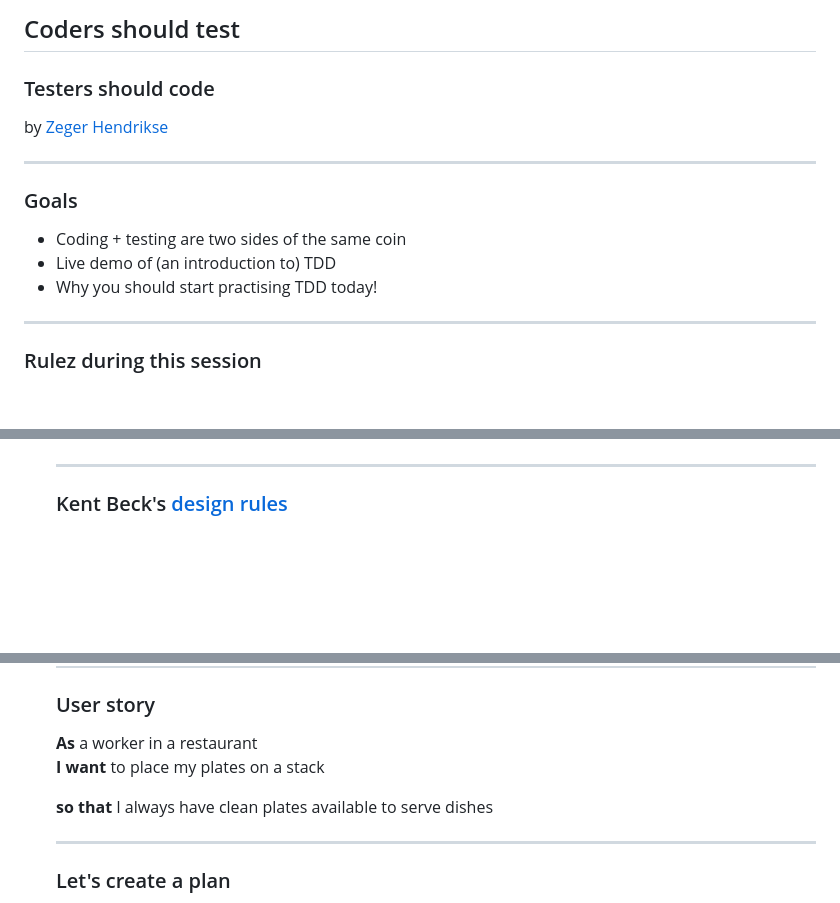
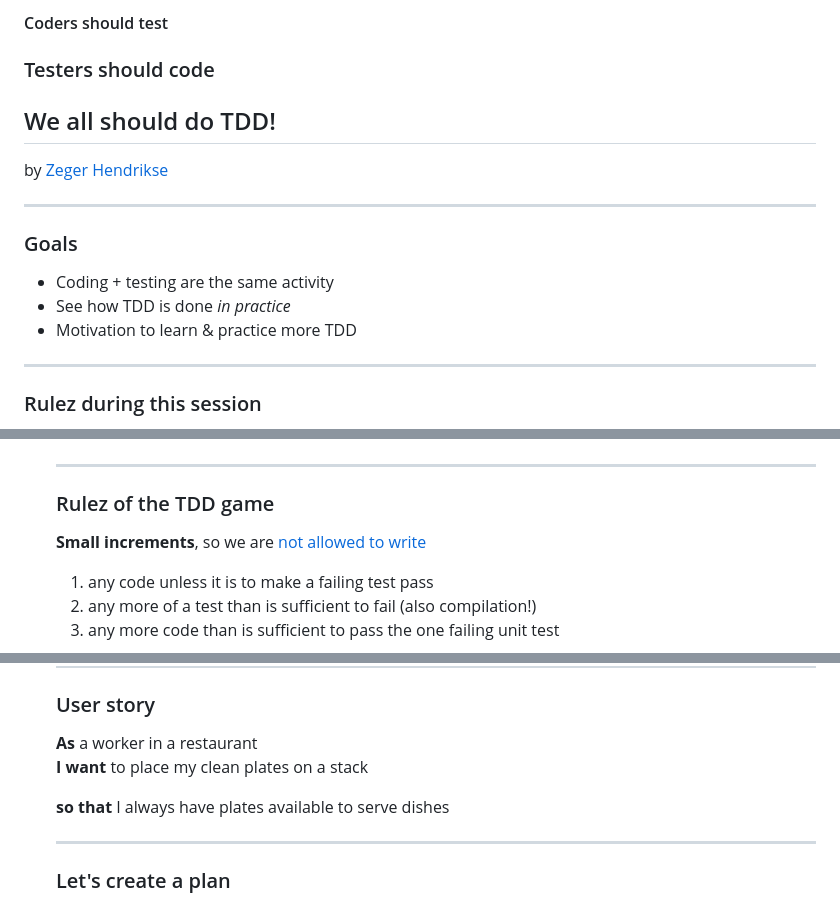
Before and after one commit to zhendrikse/devops-presentations, a Markdown page: intro-tdd/slides.md, 3 parts joined by grey strips. Drawn GitHub-style; blank space fills up the shorter version.

```diff
--- a/coders-should-test-testers-should-code/slides.md
+++ b/intro-tdd/slides.md
@@ -1,6 +1,8 @@
-## Coders should test
+#### Coders should test
 
 ### Testers should code
+
+## We all should do TDD!
 
 by [Zeger Hendrikse](https://www.it-essence.nl/)
 
@@ -9,18 +11,17 @@ by [Zeger Hendrikse](https://www.it-essence.nl/)
 
 <ul>
 <div>
-<li>Coding + testing are two sides of the same coin </li>
+<li>Coding + testing are the same activity</li>
 </div>
 <div class="fragment">
-<li>Live demo of (an introduction to) TDD</li>
+<li>See how TDD is done <em>in practice</em></li>
 </div>
 <div class="fragment">
-<li>Why you should start practising TDD today!</li>
+<li>Motivation to learn & practice more TDD</li>
 </div>
 </ul>
 
 ---
-
 ### Rulez during this session
 
 <ul>
@@ -63,4 +64,18 @@ The goal is to illustrate <i>the TDD process</i>
 
 ---
 
-### Kent Beck's [design rules](https://martinfowler.com/bliki/BeckDesignRules.html)
+### Rulez of the TDD game
+
+**Small increments**, so we are [not allowed to write](http://butunclebob.com/ArticleS.UncleBob.TheThreeRulesOfTdd)
+<ol>
+  <div class="fragment">
+    <li>any code unless it is to make a failing test pass</li>
+  </div>
+  <div class="fragment">
+    <li>any more of a test than is sufficient to fail (also compilation!)</li>
+  </div>
+  <div class="fragment">
+    <li>any more code than is sufficient to pass the one failing unit test</li>
+  </div>
+</ol>
+
@@ -99,9 +116,9 @@ The goal is to illustrate <i>the TDD process</i>
 <div style="text-align: left">
 <b>As</b> a worker in a restaurant
 
-<b>I want</b> to place my plates on a stack
+<b>I want</b> to place my clean plates on a stack
 
-<b>so that</b> I always have clean plates available to serve dishes
+<b>so that</b> I always have plates available to serve dishes
 <div>
 
 ---
```
Also changed, not shown: other parts of intro-tdd/slides.md (+3 -1 lines), intro-tdd/images/redgreenrefactor.png (renamed from coders-should-test-testers-should-code/images/redgreenrefactor.png), intro-tdd/images/tdd_cartoon.png (renamed from coders-should-test-testers-should-code/images/tdd_cartoon.png), intro-tdd/javascript/slides.md (renamed from coders-should-test-testers-should-code/javascript/slides.md), 9 other files.
